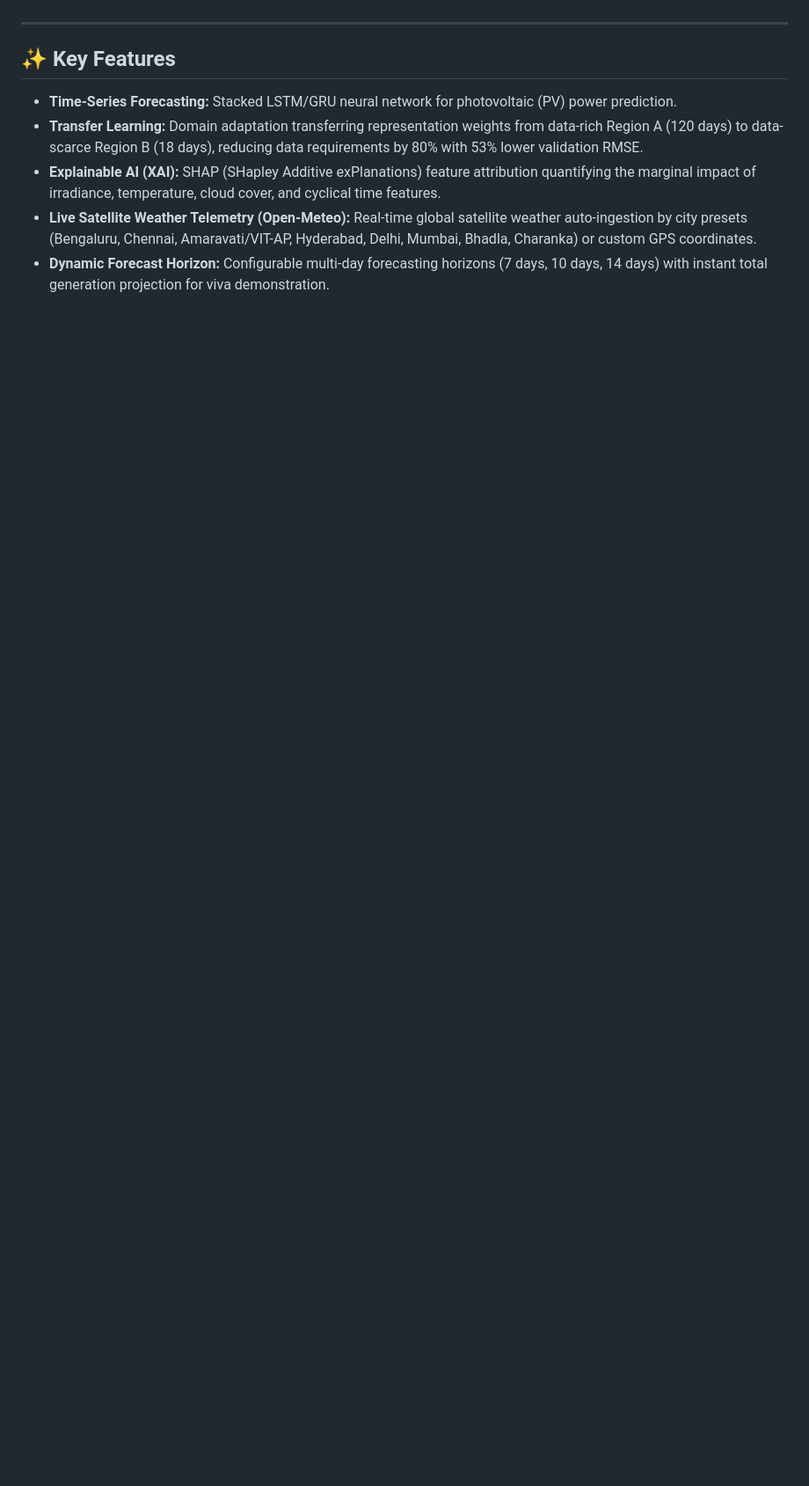
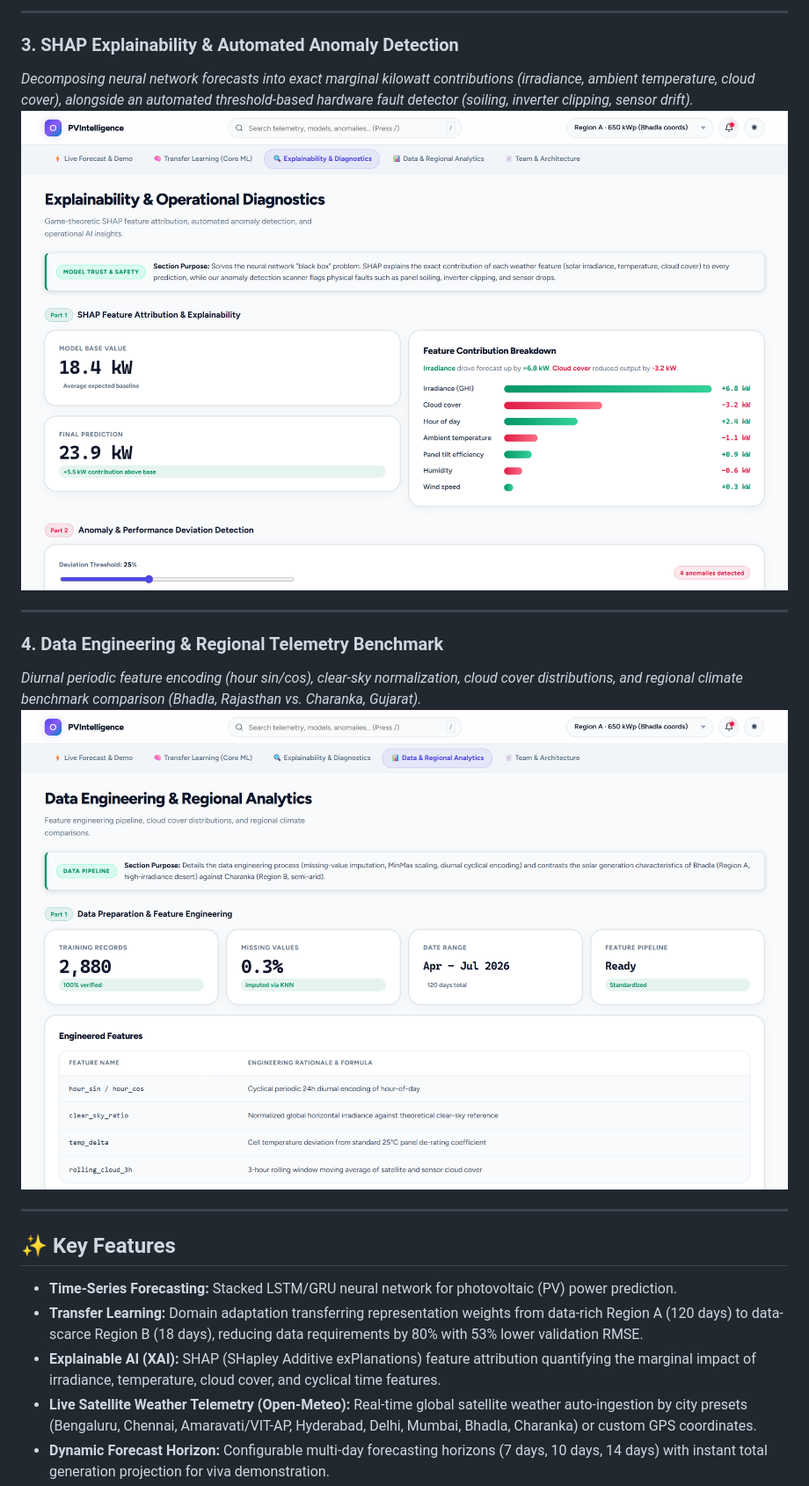
Before and after one commit to wvpssriraj10/PVIntelligence, a Markdown page: README.md, the part around the change printed below. Shown: that part at 88% size. Rendered like a GitHub page; pictures changed too: docs/screenshots/03_explainability_xai.png (added), docs/screenshots/04_data_analytics.png (added); blank space fills up the shorter version.

```diff
--- a/README.md
+++ b/README.md
@@ -12,3 +27,14 @@ The system is designed around a real-use case: a solar site with limited histori
+---
+
+### 3. SHAP Explainability & Automated Anomaly Detection
+*Decomposing neural network forecasts into exact marginal kilowatt contributions (irradiance, ambient temperature, cloud cover), alongside an automated threshold-based hardware fault detector (soiling, inverter clipping, sensor drift).*
+![SHAP Feature Attribution & Anomaly Scanner](docs/screenshots/03_explainability_xai.png)
+
+---
+
+### 4. Data Engineering & Regional Telemetry Benchmark
+*Diurnal periodic feature encoding (hour sin/cos), clear-sky normalization, cloud cover distributions, and regional climate benchmark comparison (Bhadla, Rajasthan vs. Charanka, Gujarat).*
+![Data Preprocessing & Regional Analytics](docs/screenshots/04_data_analytics.png)
 
 ---
 
```
Also changed, not shown: other parts of README.md (+81 -72 lines), docs/screenshots/01_dashboard_overview.png (added), docs/screenshots/02_transfer_learning.png (added).
